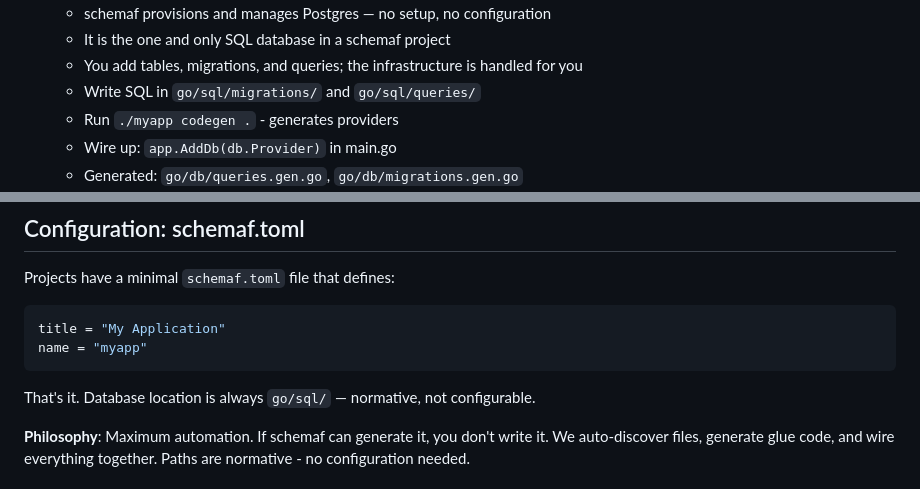
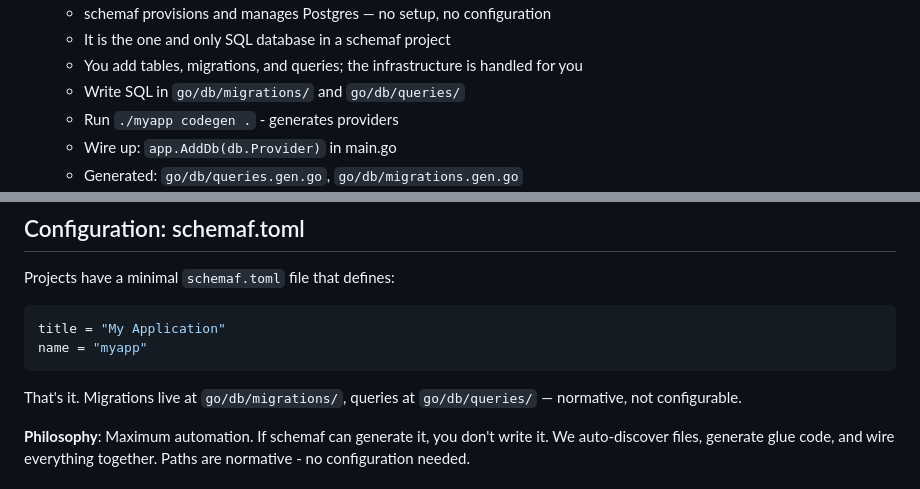
Before and after one commit to flocko-motion/schemaf, a Markdown page: README.md, 2 parts joined by grey strips. Drawn GitHub-style.

````diff
--- a/README.md
+++ b/README.md
@@ -173,7 +172,7 @@ schemaf is **batteries-included**. These are built-in, not optional:
   - schemaf provisions and manages Postgres — no setup, no configuration
   - It is the one and only SQL database in a schemaf project
   - You add tables, migrations, and queries; the infrastructure is handled for you
-  - Write SQL in `go/sql/migrations/` and `go/sql/queries/`
+  - Write SQL in `go/db/migrations/` and `go/db/queries/`
   - Run `./myapp codegen .` - generates providers
   - Wire up: `app.AddDb(db.Provider)` in main.go
   - Generated: `go/db/queries.gen.go`, `go/db/migrations.gen.go`
@@ -446,7 +445,7 @@ title = "My Application"
 name = "myapp"
 ```
 
-That's it. Database location is always `go/sql/` — normative, not configurable.
+That's it. Migrations live at `go/db/migrations/`, queries at `go/db/queries/` — normative, not configurable.
 
 **Philosophy**: Maximum automation. If schemaf can generate it, you don't write it. We auto-discover files, generate glue code, and wire everything together. Paths are normative - no configuration needed.
 
````
Also changed, not shown: other parts of README.md (+14 -15 lines).
